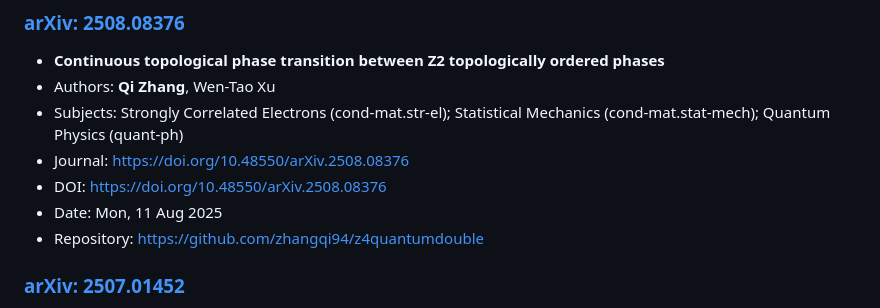
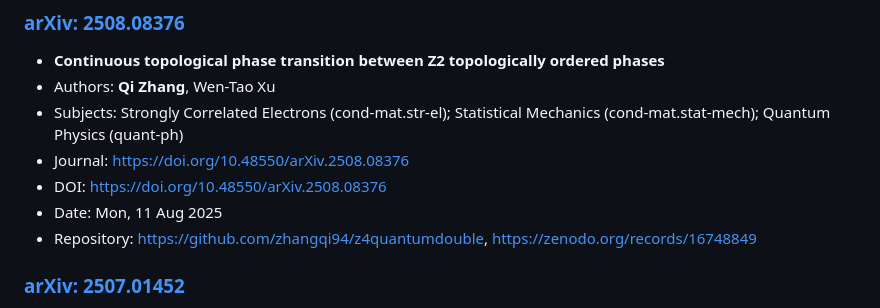
Before and after one commit to zhangqi94/zhangqi94.github.io, a Markdown page: publications.md, the part around the change. Rendered like a GitHub page.

Commit message:
add article

```diff
--- a/publications.md
+++ b/publications.md
@@ -13,7 +13,7 @@
 - Journal: https://doi.org/10.48550/arXiv.2508.08376
 - DOI: https://doi.org/10.48550/arXiv.2508.08376
 - Date: Mon, 11 Aug 2025
-- Repository: https://github.com/zhangqi94/z4quantumdouble
+- Repository: https://github.com/zhangqi94/z4quantumdouble, https://zenodo.org/records/16748849
 
 ### [arXiv: 2507.01452](https://arxiv.org/abs/2507.01452)
 - **Quantum Anharmonic Effects in Hydrogen-Bond Symmetrization of High-Pressure Ice**
```
